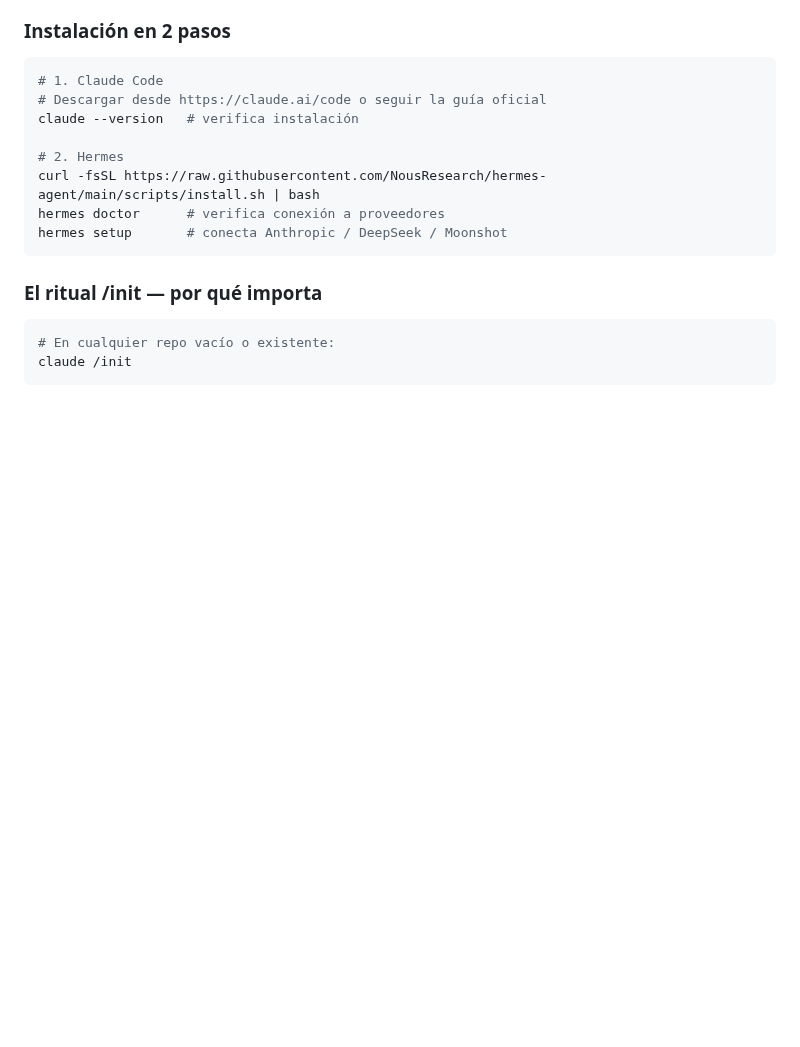
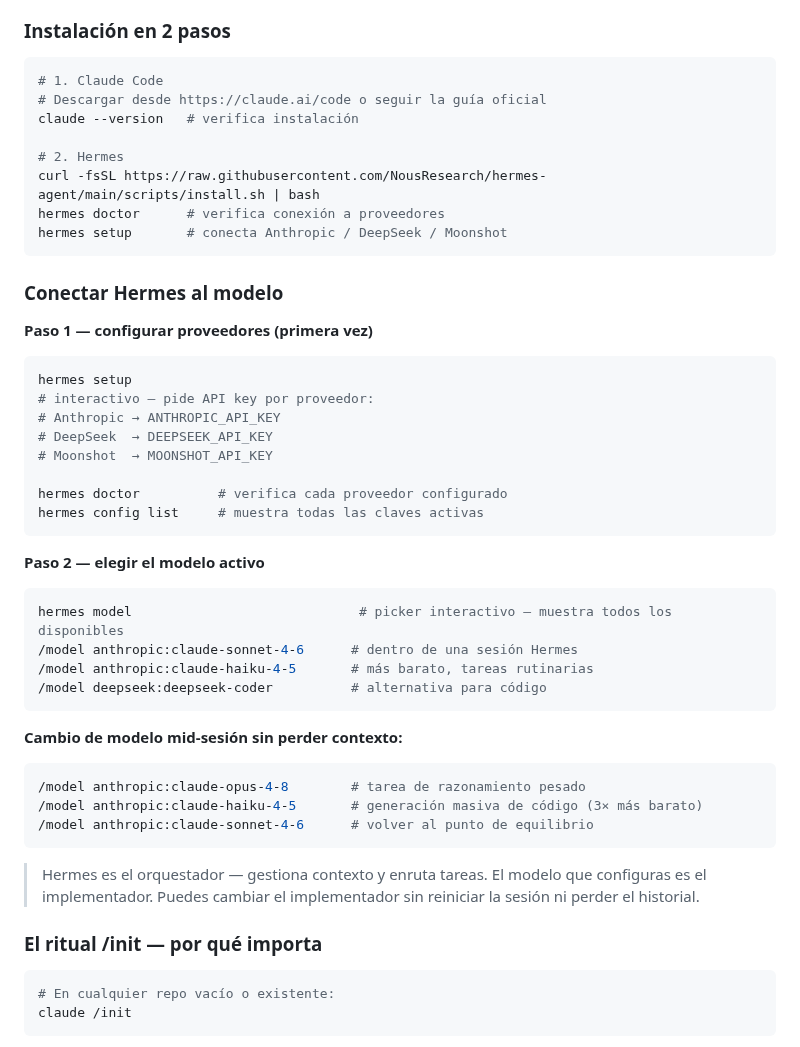
Before and after one commit to diegotrujillo-jikko/reto-ai-first-fase1, a Markdown page: 2-workshops/guia-personal-workshops-1-2.md, the part around the change. Drawn GitHub-style; blank space fills up the shorter version.

Commit message:
docs: add 'Conectar Hermes al modelo' section to Workshop 1 guide

````diff
--- a/2-workshops/guia-personal-workshops-1-2.md
+++ b/2-workshops/guia-personal-workshops-1-2.md
@@ -40,6 +40,42 @@ curl -fsSL https://raw.githubusercontent.com/NousResearch/hermes-agent/main/scri
 hermes doctor      # verifica conexión a proveedores
 hermes setup       # conecta Anthropic / DeepSeek / Moonshot
 ```
+
+### Conectar Hermes al modelo
+
+**Paso 1 — configurar proveedores (primera vez)**
+
+```bash
+hermes setup
+# interactivo — pide API key por proveedor:
+# Anthropic → ANTHROPIC_API_KEY
+# DeepSeek  → DEEPSEEK_API_KEY
+# Moonshot  → MOONSHOT_API_KEY
+
+hermes doctor          # verifica cada proveedor configurado
+hermes config list     # muestra todas las claves activas
+```
+
+**Paso 2 — elegir el modelo activo**
+
+```bash
+hermes model                             # picker interactivo — muestra todos los disponibles
+/model anthropic:claude-sonnet-4-6      # dentro de una sesión Hermes
+/model anthropic:claude-haiku-4-5       # más barato, tareas rutinarias
+/model deepseek:deepseek-coder          # alternativa para código
+```
+
+**Cambio de modelo mid-sesión sin perder contexto:**
+
+```bash
+/model anthropic:claude-opus-4-8        # tarea de razonamiento pesado
+/model anthropic:claude-haiku-4-5       # generación masiva de código (3× más barato)
+/model anthropic:claude-sonnet-4-6      # volver al punto de equilibrio
+```
+
+> Hermes es el orquestador — gestiona contexto y enruta tareas.
+> El modelo que configuras es el implementador. Puedes cambiar el implementador
+> sin reiniciar la sesión ni perder el historial.
 
 ### El ritual /init — por qué importa
 
````
